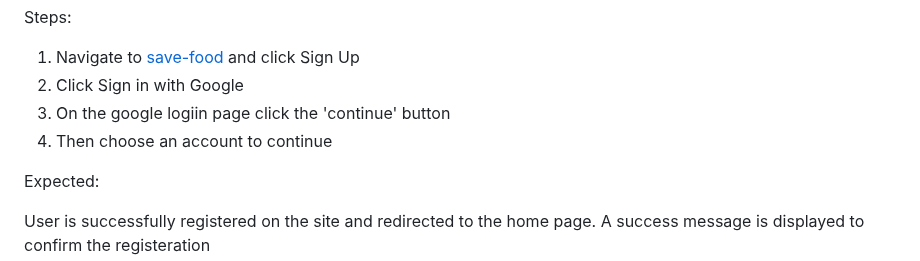
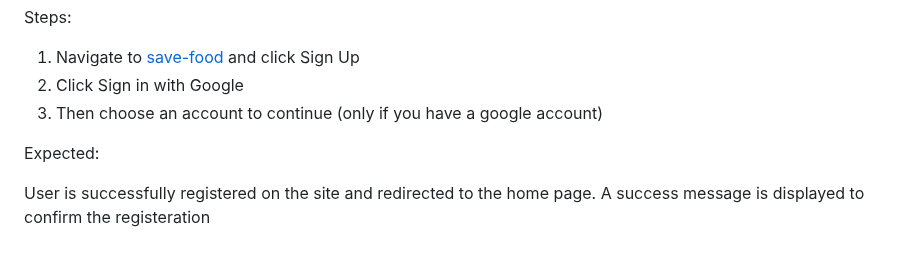
Before and after one commit to samuelandersoncodes/save-food, a Markdown page: README.md, the part around the change. GitHub-like rendering.

Commit message:
refactor(docs): Update google signin test

```diff
--- a/README.md
+++ b/README.md
@@ -601,8 +601,7 @@ Steps:
 
 1. Navigate to [save-food](https://save-food-3b2a71b51608.herokuapp.com/) and click Sign Up
 2. Click Sign in with Google
-3. On the google logiin page click the 'continue' button
-4. Then choose an account to continue
+3. Then choose an account to continue (only if you have a google account)
 
 Expected:
 
```
